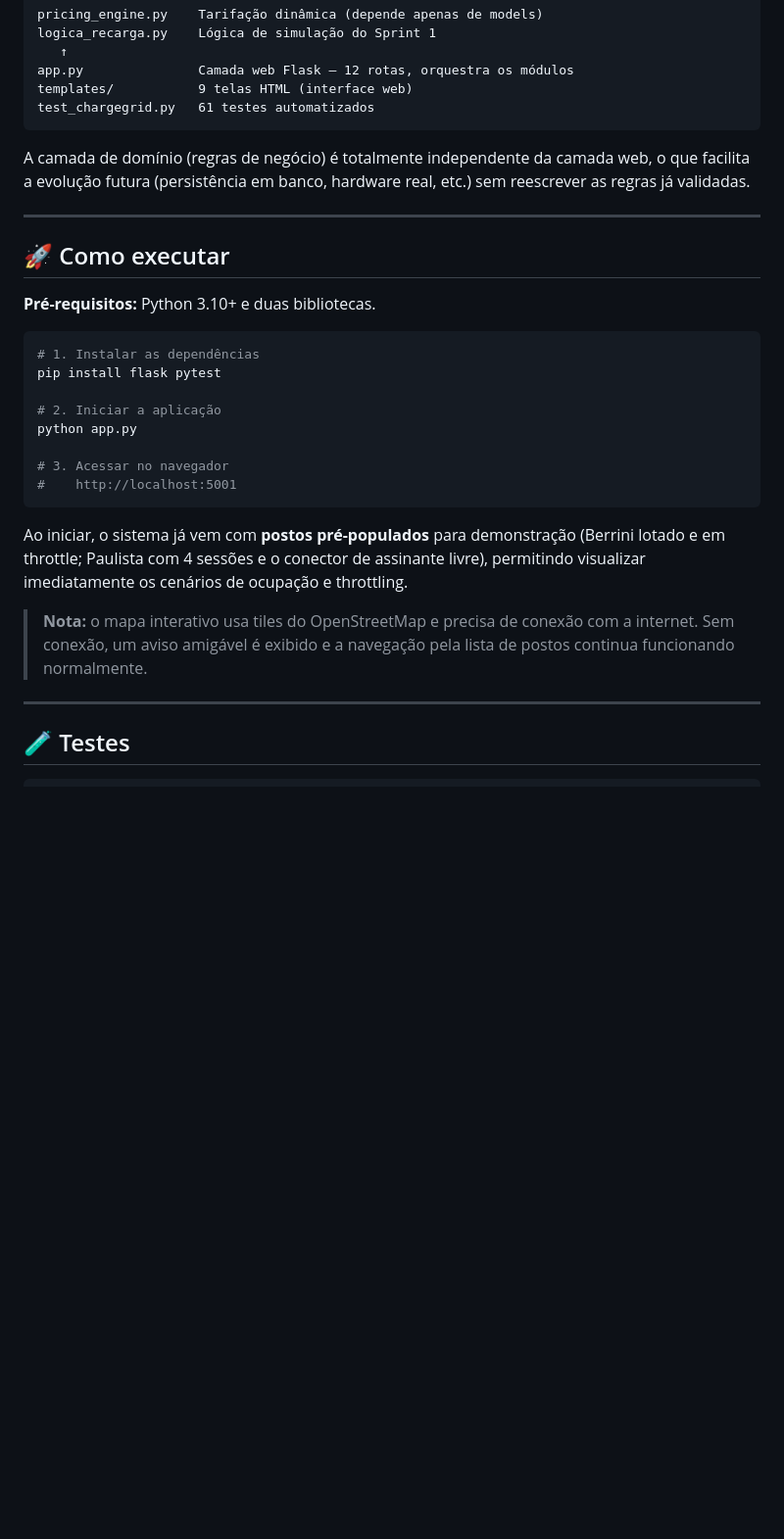
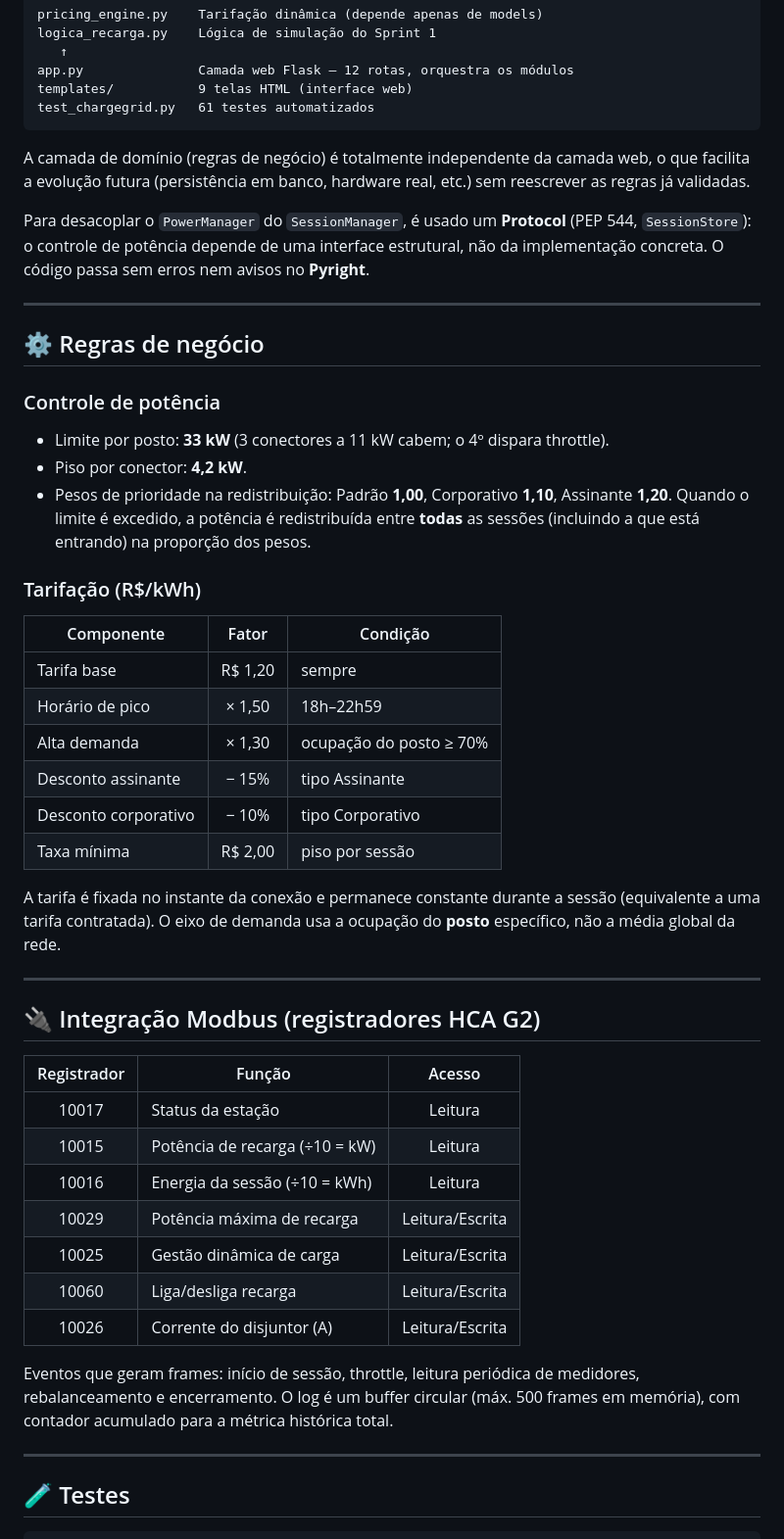
Before and after one commit to FIAP-Time6-GoodWe-2026/Sprint2-Chargegrid-Intelligence, a Markdown page: README.md, the part around one of its changes. Shown at 98% size. Drawn GitHub-style; blank space fills up the shorter version.

````diff
--- a/README.md
+++ b/README.md
@@ -62,30 +131,53 @@ A camada de domínio (regras de negócio) é totalmente independente da camada w
 o que facilita a evolução futura (persistência em banco, hardware real, etc.) sem
 reescrever as regras já validadas.
 
+Para desacoplar o `PowerManager` do `SessionManager`, é usado um **Protocol**
+(PEP 544, `SessionStore`): o controle de potência depende de uma interface
+estrutural, não da implementação concreta. O código passa sem erros nem avisos no
+**Pyright**.
+
 ---
 
-## 🚀 Como executar
+## ⚙️ Regras de negócio
 
-**Pré-requisitos:** Python 3.10+ e duas bibliotecas.
+### Controle de potência
+- Limite por posto: **33 kW** (3 conectores a 11 kW cabem; o 4º dispara throttle).
+- Piso por conector: **4,2 kW**.
+- Pesos de prioridade na redistribuição: Padrão **1,00**, Corporativo **1,10**,
+  Assinante **1,20**. Quando o limite é excedido, a potência é redistribuída entre
+  **todas** as sessões (incluindo a que está entrando) na proporção dos pesos.
 
-```bash
-# 1. Instalar as dependências
-pip install flask pytest
+### Tarifação (R$/kWh)
+| Componente | Fator | Condição |
+|------------|:-----:|----------|
+| Tarifa base        | R$ 1,20 | sempre |
+| Horário de pico    | × 1,50  | 18h–22h59 |
+| Alta demanda       | × 1,30  | ocupação do posto ≥ 70% |
+| Desconto assinante | − 15%   | tipo Assinante |
+| Desconto corporativo | − 10% | tipo Corporativo |
+| Taxa mínima        | R$ 2,00 | piso por sessão |
 
-# 2. Iniciar a aplicação
-python app.py
+A tarifa é fixada no instante da conexão e permanece constante durante a sessão
+(equivalente a uma tarifa contratada). O eixo de demanda usa a ocupação do
+**posto** específico, não a média global da rede.
 
-# 3. Acessar no navegador
-#    http://localhost:5001
-```
+---
 
-Ao iniciar, o sistema já vem com **postos pré-populados** para demonstração
-(Berrini lotado e em throttle; Paulista com 4 sessões e o conector de assinante
-livre), permitindo visualizar imediatamente os cenários de ocupação e throttling.
+## 🔌 Integração Modbus (registradores HCA G2)
 
-> **Nota:** o mapa interativo usa tiles do OpenStreetMap e precisa de conexão com
-> a internet. Sem conexão, um aviso amigável é exibido e a navegação pela lista
-> de postos continua funcionando normalmente.
+| Registrador | Função | Acesso |
+|:-----------:|--------|:------:|
+| 10017 | Status da estação | Leitura |
+| 10015 | Potência de recarga (÷10 = kW) | Leitura |
+| 10016 | Energia da sessão (÷10 = kWh) | Leitura |
+| 10029 | Potência máxima de recarga | Leitura/Escrita |
+| 10025 | Gestão dinâmica de carga | Leitura/Escrita |
+| 10060 | Liga/desliga recarga | Leitura/Escrita |
+| 10026 | Corrente do disjuntor (A) | Leitura/Escrita |
+
+Eventos que geram frames: início de sessão, throttle, leitura periódica de
+medidores, rebalanceamento e encerramento. O log é um buffer circular (máx. 500
+frames em memória), com contador acumulado para a métrica histórica total.
 
 ---
 
````
Also changed, not shown: other parts of README.md (+80 -41 lines).
